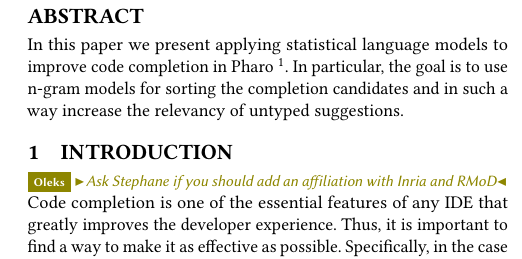
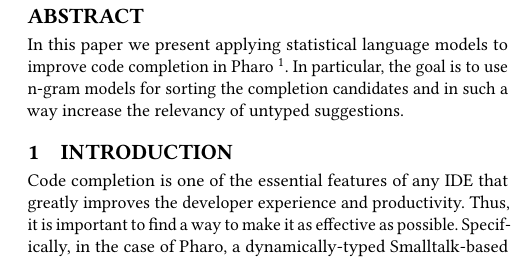
Before and after one commit to myroslavarm/LatexRepository, a LaTeX paper (ACM/abstract.tex): part of one column of page 1 of 2, cut so that both start at the same text. Compiled offline with pdfLaTeX.

Commit message:
finalised the abstract

```diff
--- a/ACM/abstract.tex
+++ b/ACM/abstract.tex
@@ -32,10 +32,9 @@
 sorting the completion candidates and in such a way increase the relevancy of untyped suggestions.
 
 \section{Introduction}
-\oz{Ask Stephane if you should add an affiliation with Inria and RMoD}
 Code completion is one of the essential features of any IDE that greatly improves the
-developer experience. Thus, it is important to find a way to make it as effective as
-possible. Specifically, in the case of Pharo, a dynamically-typed programming language
+developer experience and productivity. Thus, it is important to find a way to make it as effective as
+possible. Specifically, in the case of Pharo, a dynamically-typed Smalltalk-based programming language
 and IDE, in the last year and a half a lot of work has been carried out to improve code
 completion. However, there are more potential improvements from which developers can only
 benefit, such as improving the relevance of suggestions and hence reducing time and
```
Also changed, not shown: ACM/abstract.pdf, ACM/abstract.tex (2 more changed lines).
